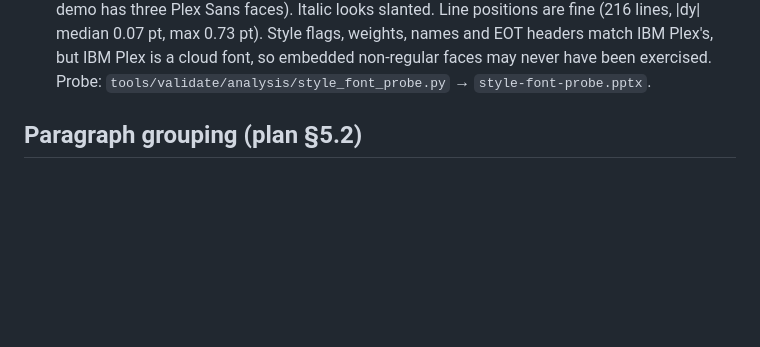
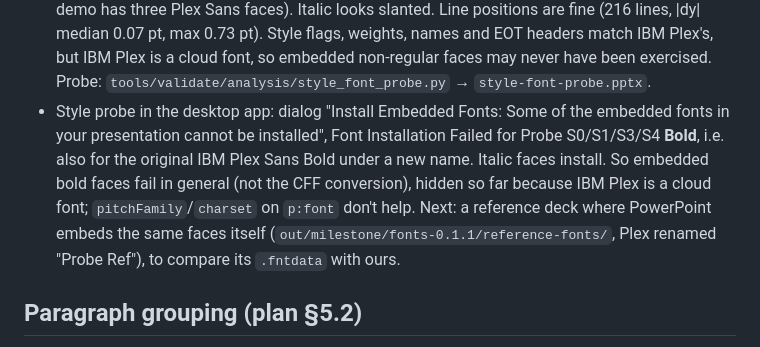
Before and after one commit to Steve19802/typst-pptx, a Markdown page: docs/phase0-findings.md, the part around the change. GitHub-like rendering; blank space fills up the shorter version.

Commit message:
Findings: PowerPoint fails to install embedded bold faces

```diff
--- a/docs/phase0-findings.md
+++ b/docs/phase0-findings.md
@@ -167,6 +167,15 @@ visual diff and text-position check use `libreoffice` (all lines within
   headers match IBM Plex's, but IBM Plex is a cloud font, so embedded
   non-regular faces may never have been exercised. Probe:
   `tools/validate/analysis/style_font_probe.py` → `style-font-probe.pptx`.
+- Style probe in the desktop app: dialog "Install Embedded Fonts: Some of
+  the embedded fonts in your presentation cannot be installed", Font
+  Installation Failed for Probe S0/S1/S3/S4 **Bold**, i.e. also for the
+  original IBM Plex Sans Bold under a new name. Italic faces install. So
+  embedded bold faces fail in general (not the CFF conversion), hidden so
+  far because IBM Plex is a cloud font; `pitchFamily`/`charset` on
+  `p:font` don't help. Next: a reference deck where PowerPoint embeds the
+  same faces itself (`out/milestone/fonts-0.1.1/reference-fonts/`, Plex
+  renamed "Probe Ref"), to compare its `.fntdata` with ours.
 
 ## Paragraph grouping (plan §5.2)
 
```
